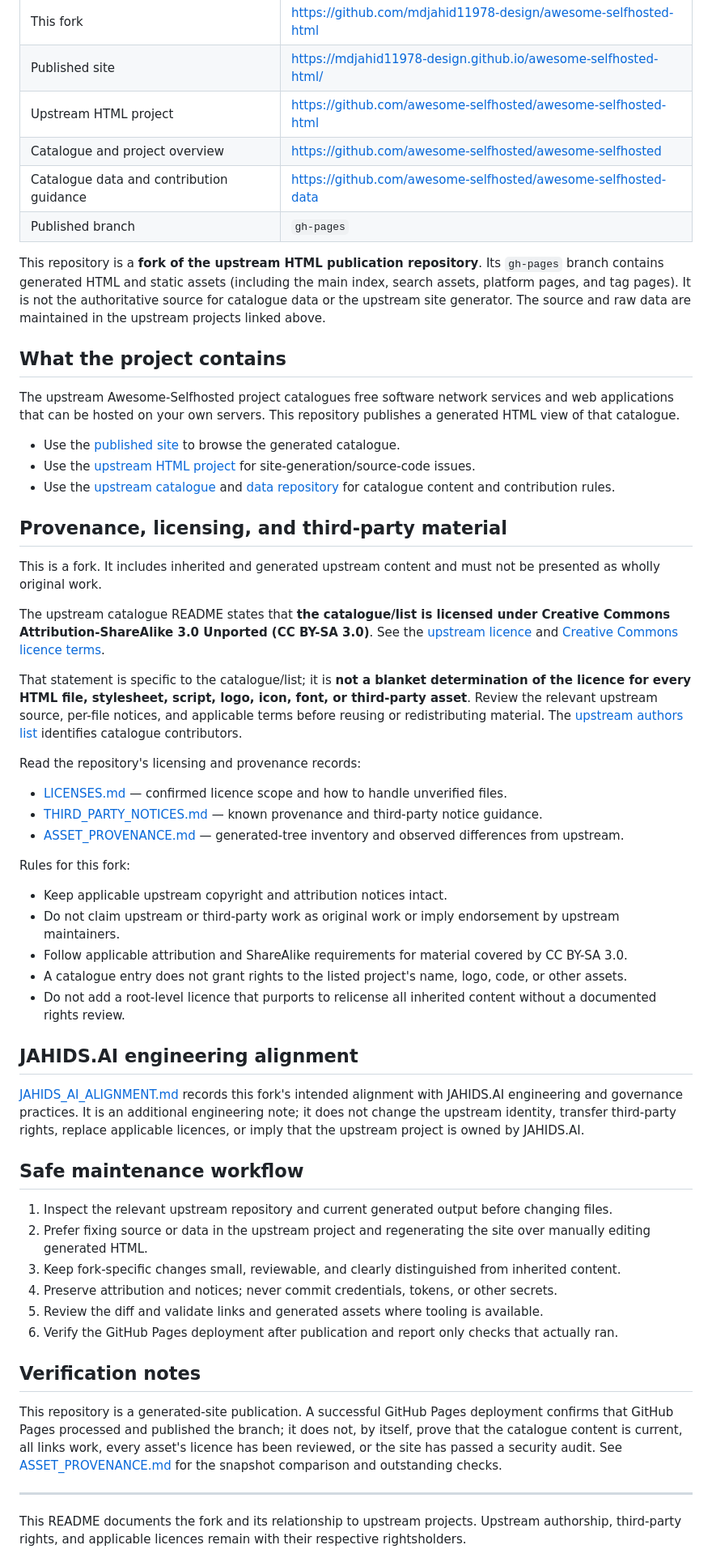
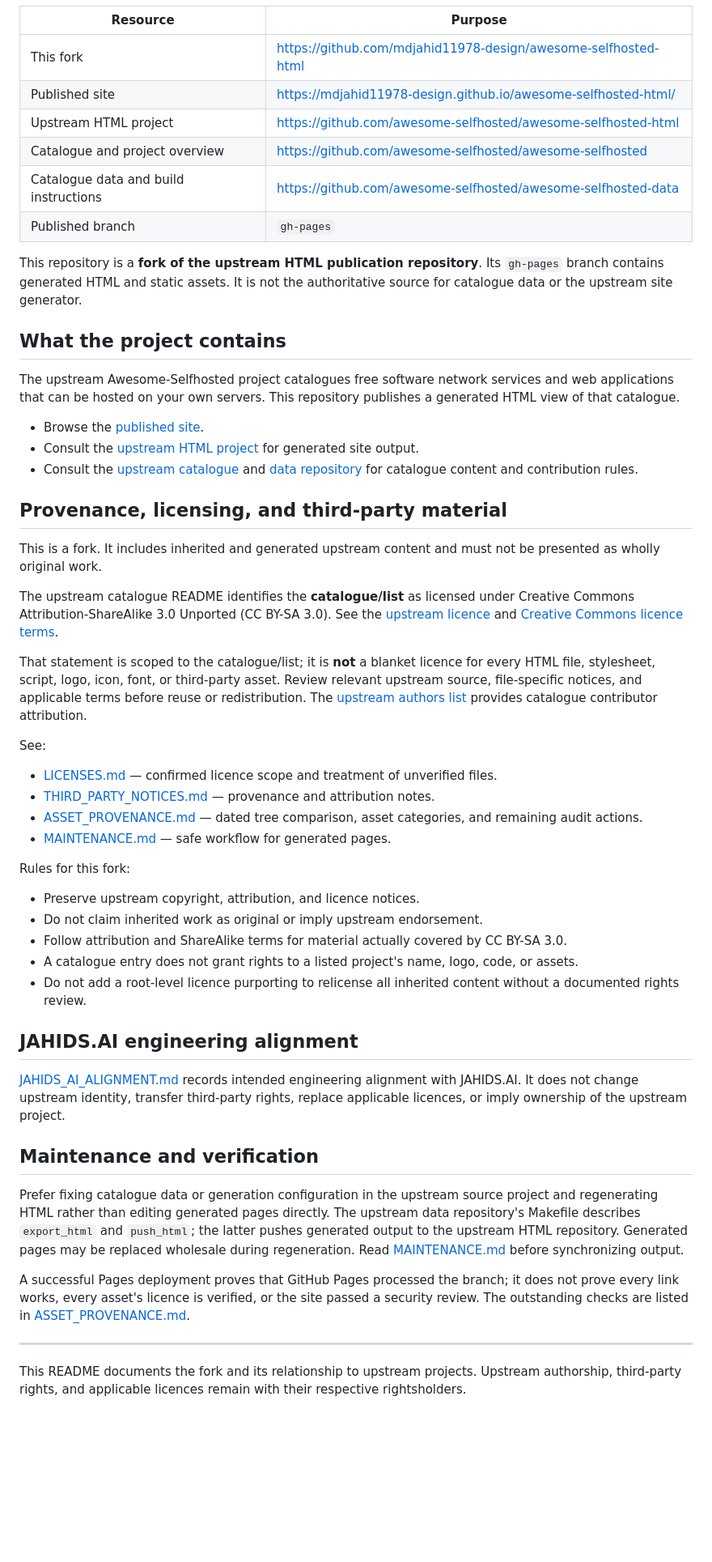
Before and after one commit to mdjahid11978-design/awesome-selfhosted-html, a Markdown page: README.md, the part around the change. Shown at 81% size. Drawn GitHub-style; blank space fills up the shorter version.

Commit message:
docs: clarify generated-site maintenance workflow

```diff
--- a/README.md
+++ b/README.md
@@ -12,57 +12,49 @@ A fork of the generated HTML publication for [Awesome-Selfhosted](https://awesom
 | Published site | https://mdjahid11978-design.github.io/awesome-selfhosted-html/ |
 | Upstream HTML project | https://github.com/awesome-selfhosted/awesome-selfhosted-html |
 | Catalogue and project overview | https://github.com/awesome-selfhosted/awesome-selfhosted |
-| Catalogue data and contribution guidance | https://github.com/awesome-selfhosted/awesome-selfhosted-data |
+| Catalogue data and build instructions | https://github.com/awesome-selfhosted/awesome-selfhosted-data |
 | Published branch | `gh-pages` |
 
-This repository is a **fork of the upstream HTML publication repository**. Its `gh-pages` branch contains generated HTML and static assets (including the main index, search assets, platform pages, and tag pages). It is not the authoritative source for catalogue data or the upstream site generator. The source and raw data are maintained in the upstream projects linked above.
+This repository is a **fork of the upstream HTML publication repository**. Its `gh-pages` branch contains generated HTML and static assets. It is not the authoritative source for catalogue data or the upstream site generator.
 
 ## What the project contains
 
 The upstream Awesome-Selfhosted project catalogues free software network services and web applications that can be hosted on your own servers. This repository publishes a generated HTML view of that catalogue.
 
-- Use the [published site](https://mdjahid11978-design.github.io/awesome-selfhosted-html/) to browse the generated catalogue.
-- Use the [upstream HTML project](https://github.com/awesome-selfhosted/awesome-selfhosted-html) for site-generation/source-code issues.
-- Use the [upstream catalogue](https://github.com/awesome-selfhosted/awesome-selfhosted) and [data repository](https://github.com/awesome-selfhosted/awesome-selfhosted-data) for catalogue content and contribution rules.
+- Browse the [published site](https://mdjahid11978-design.github.io/awesome-selfhosted-html/).
+- Consult the [upstream HTML project](https://github.com/awesome-selfhosted/awesome-selfhosted-html) for generated site output.
+- Consult the [upstream catalogue](https://github.com/awesome-selfhosted/awesome-selfhosted) and [data repository](https://github.com/awesome-selfhosted/awesome-selfhosted-data) for catalogue content and contribution rules.
 
 ## Provenance, licensing, and third-party material
 
 This is a fork. It includes inherited and generated upstream content and must not be presented as wholly original work.
 
-The upstream catalogue README states that **the catalogue/list is licensed under Creative Commons Attribution-ShareAlike 3.0 Unported (CC BY-SA 3.0)**. See the [upstream licence](https://github.com/awesome-selfhosted/awesome-selfhosted/blob/master/LICENSE) and [Creative Commons licence terms](https://creativecommons.org/licenses/by-sa/3.0/).
+The upstream catalogue README identifies the **catalogue/list** as licensed under Creative Commons Attribution-ShareAlike 3.0 Unported (CC BY-SA 3.0). See the [upstream licence](https://github.com/awesome-selfhosted/awesome-selfhosted/blob/master/LICENSE) and [Creative Commons licence terms](https://creativecommons.org/licenses/by-sa/3.0/).
 
-That statement is specific to the catalogue/list; it is **not a blanket determination of the licence for every HTML file, stylesheet, script, logo, icon, font, or third-party asset**. Review the relevant upstream source, per-file notices, and applicable terms before reusing or redistributing material. The [upstream authors list](https://github.com/awesome-selfhosted/awesome-selfhosted-data/blob/master/AUTHORS) identifies catalogue contributors.
+That statement is scoped to the catalogue/list; it is **not** a blanket licence for every HTML file, stylesheet, script, logo, icon, font, or third-party asset. Review relevant upstream source, file-specific notices, and applicable terms before reuse or redistribution. The [upstream authors list](https://github.com/awesome-selfhosted/awesome-selfhosted-data/blob/master/AUTHORS) provides catalogue contributor attribution.
 
-Read the repository's licensing and provenance records:
-
-- [LICENSES.md](./LICENSES.md) — confirmed licence scope and how to handle unverified files.
-- [THIRD_PARTY_NOTICES.md](./THIRD_PARTY_NOTICES.md) — known provenance and third-party notice guidance.
-- [ASSET_PROVENANCE.md](./ASSET_PROVENANCE.md) — generated-tree inventory and observed differences from upstream.
+See:
+- [LICENSES.md](./LICENSES.md) — confirmed licence scope and treatment of unverified files.
+- [THIRD_PARTY_NOTICES.md](./THIRD_PARTY_NOTICES.md) — provenance and attribution notes.
+- [ASSET_PROVENANCE.md](./ASSET_PROVENANCE.md) — dated tree comparison, asset categories, and remaining audit actions.
+- [MAINTENANCE.md](./MAINTENANCE.md) — safe workflow for generated pages.
 
 Rules for this fork:
-
-- Keep applicable upstream copyright and attribution notices intact.
-- Do not claim upstream or third-party work as original work or imply endorsement by upstream maintainers.
-- Follow applicable attribution and ShareAlike requirements for material covered by CC BY-SA 3.0.
-- A catalogue entry does not grant rights to the listed project's name, logo, code, or other assets.
-- Do not add a root-level licence that purports to relicense all inherited content without a documented rights review.
+- Preserve upstream copyright, attribution, and licence notices.
+- Do not claim inherited work as original or imply upstream endorsement.
+- Follow attribution and ShareAlike terms for material actually covered by CC BY-SA 3.0.
+- A catalogue entry does not grant rights to a listed project's name, logo, code, or assets.
+- Do not add a root-level licence purporting to relicense all inherited content without a documented rights review.
 
 ## JAHIDS.AI engineering alignment
 
-[JAHIDS_AI_ALIGNMENT.md](./JAHIDS_AI_ALIGNMENT.md) records this fork's intended alignment with JAHIDS.AI engineering and governance practices. It is an additional engineering note; it does not change the upstream identity, transfer third-party rights, replace applicable licences, or imply that the upstream project is owned by JAHIDS.AI.
+[JAHIDS_AI_ALIGNMENT.md](./JAHIDS_AI_ALIGNMENT.md) records intended engineering alignment with JAHIDS.AI. It does not change upstream identity, transfer third-party rights, replace applicable licences, or imply ownership of the upstream project.
 
-## Safe maintenance workflow
+## Maintenance and verification
 
-1. Inspect the relevant upstream repository and current generated output before changing files.
-2. Prefer fixing source or data in the upstream project and regenerating the site over manually editing generated HTML.
-3. Keep fork-specific changes small, reviewable, and clearly distinguished from inherited content.
-4. Preserve attribution and notices; never commit credentials, tokens, or other secrets.
-5. Review the diff and validate links and generated assets where tooling is available.
-6. Verify the GitHub Pages deployment after publication and report only checks that actually ran.
+Prefer fixing catalogue data or generation configuration in the upstream source project and regenerating HTML rather than editing generated pages directly. The upstream data repository's Makefile describes `export_html` and `push_html`; the latter pushes generated output to the upstream HTML repository. Generated pages may be replaced wholesale during regeneration. Read [MAINTENANCE.md](./MAINTENANCE.md) before synchronizing output.
 
-## Verification notes
-
-This repository is a generated-site publication. A successful GitHub Pages deployment confirms that GitHub Pages processed and published the branch; it does not, by itself, prove that the catalogue content is current, all links work, every asset's licence has been reviewed, or the site has passed a security audit. See [ASSET_PROVENANCE.md](./ASSET_PROVENANCE.md) for the snapshot comparison and outstanding checks.
+A successful Pages deployment proves that GitHub Pages processed the branch; it does not prove every link works, every asset's licence is verified, or the site passed a security review. The outstanding checks are listed in [ASSET_PROVENANCE.md](./ASSET_PROVENANCE.md).
 
 ---
 
```
